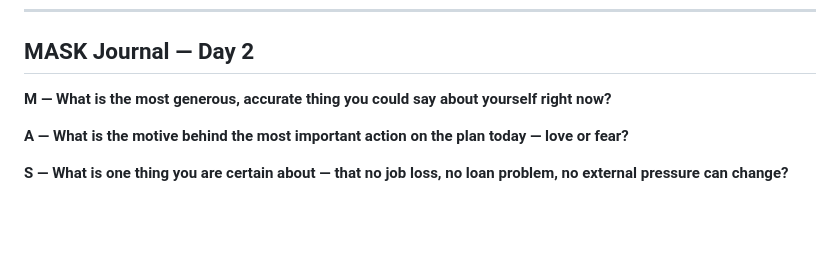
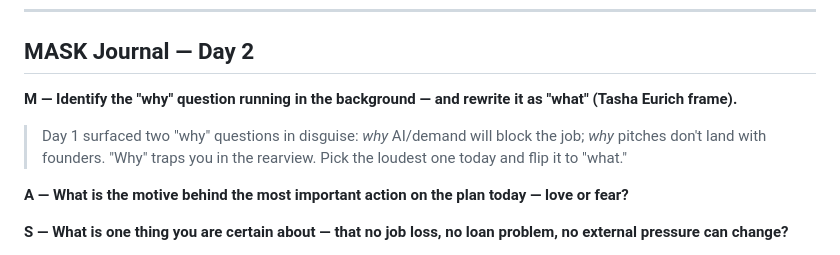
Before and after one commit to newmediablends/stone-dashboard, a Markdown page: daily/2026-05-03.md, the part around the change. Drawn GitHub-style; blank space fills up the shorter version.

```diff
--- a/daily/2026-05-03.md
+++ b/daily/2026-05-03.md
@@ -8,7 +8,8 @@
 
 ## MASK Journal — Day 2
 
-**M — What is the most generous, accurate thing you could say about yourself right now?**
+**M — Identify the "why" question running in the background — and rewrite it as "what" (Tasha Eurich frame).**
+> Day 1 surfaced two "why" questions in disguise: *why* AI/demand will block the job; *why* pitches don't land with founders. "Why" traps you in the rearview. Pick the loudest one today and flip it to "what."
 >
 
 **A — What is the motive behind the most important action on the plan today — love or fear?**
```
Also changed, not shown: daily/2026-05-04.md (added, +127 -0 lines).
